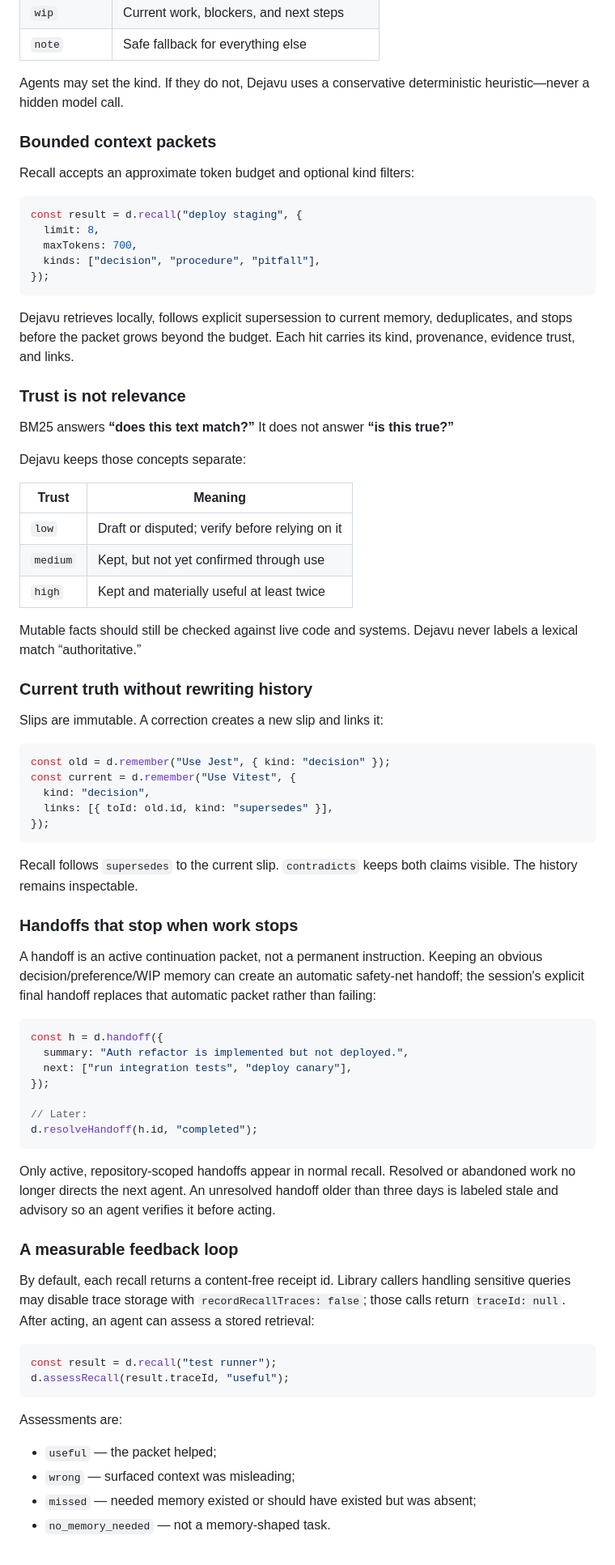
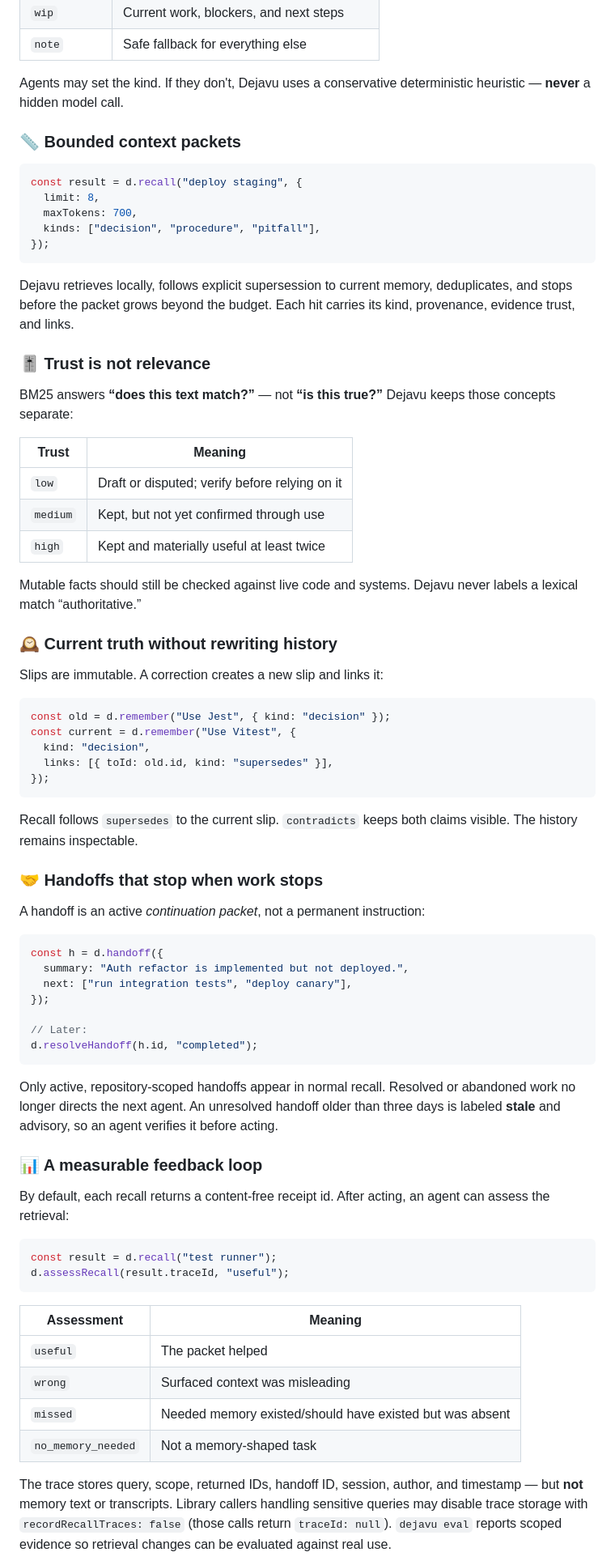
Before and after one commit to sanjayrohith/Dejavu, a Markdown page: README.md, the part around one of its changes. Shown at 81% size. GitHub-like rendering.

````diff
--- a/README.md
+++ b/README.md
@@ -103,11 +215,9 @@ Every slip has one kind:
 | `wip` | Current work, blockers, and next steps |
 | `note` | Safe fallback for everything else |
 
-Agents may set the kind. If they do not, Dejavu uses a conservative deterministic heuristic—never a hidden model call.
+Agents may set the kind. If they don't, Dejavu uses a conservative deterministic heuristic — **never** a hidden model call.
 
-### Bounded context packets
-
-Recall accepts an approximate token budget and optional kind filters:
+### 📏 Bounded context packets
 
 ```ts
 const result = d.recall("deploy staging", {
@@ -119,11 +229,9 @@ const result = d.recall("deploy staging", {
 
 Dejavu retrieves locally, follows explicit supersession to current memory, deduplicates, and stops before the packet grows beyond the budget. Each hit carries its kind, provenance, evidence trust, and links.
 
-### Trust is not relevance
+### 🎚️ Trust is not relevance
 
-BM25 answers **“does this text match?”** It does not answer **“is this true?”**
-
-Dejavu keeps those concepts separate:
+BM25 answers **“does this text match?”** — not **“is this true?”** Dejavu keeps those concepts separate:
 
 | Trust | Meaning |
 |---|---|
@@ -133,7 +241,7 @@ Dejavu keeps those concepts separate:
 
 Mutable facts should still be checked against live code and systems. Dejavu never labels a lexical match “authoritative.”
 
-### Current truth without rewriting history
+### 🕰️ Current truth without rewriting history
 
 Slips are immutable. A correction creates a new slip and links it:
 
@@ -147,9 +255,9 @@ const current = d.remember("Use Vitest", {
 
 Recall follows `supersedes` to the current slip. `contradicts` keeps both claims visible. The history remains inspectable.
 
-### Handoffs that stop when work stops
+### 🤝 Handoffs that stop when work stops
 
-A handoff is an active continuation packet, not a permanent instruction. Keeping an obvious decision/preference/WIP memory can create an automatic safety-net handoff; the session's explicit final handoff replaces that automatic packet rather than failing:
+A handoff is an active *continuation packet*, not a permanent instruction:
 
 ```ts
 const h = d.handoff({
@@ -161,21 +269,23 @@ const h = d.handoff({
 d.resolveHandoff(h.id, "completed");
 ```
 
-Only active, repository-scoped handoffs appear in normal recall. Resolved or abandoned work no longer directs the next agent. An unresolved handoff older than three days is labeled stale and advisory so an agent verifies it before acting.
+Only active, repository-scoped handoffs appear in normal recall. Resolved or abandoned work no longer directs the next agent. An unresolved handoff older than three days is labeled **stale** and advisory, so an agent verifies it before acting.
 
-### A measurable feedback loop
+### 📊 A measurable feedback loop
 
-By default, each recall returns a content-free receipt id. Library callers handling sensitive queries may disable trace storage with `recordRecallTraces: false`; those calls return `traceId: null`. After acting, an agent can assess a stored retrieval:
+By default, each recall returns a content-free receipt id. After acting, an agent can assess the retrieval:
 
 ```ts
 const result = d.recall("test runner");
 d.assessRecall(result.traceId, "useful");
 ```
 
-Assessments are:
+| Assessment | Meaning |
+|---|---|
+| `useful` | The packet helped |
+| `wrong` | Surfaced context was misleading |
+| `missed` | Needed memory existed/should have existed but was absent |
+| `no_memory_needed` | Not a memory-shaped task |
 
-- `useful` — the packet helped;
-- `wrong` — surfaced context was misleading;
-- `missed` — needed memory existed or should have existed but was absent;
-- `no_memory_needed` — not a memory-shaped task.
+The trace stores query, scope, returned IDs, handoff ID, session, author, and timestamp — but **not** memory text or transcripts. Library callers handling sensitive queries may disable trace storage with `recordRecallTraces: false` (those calls return `traceId: null`). `dejavu eval` reports scoped evidence so retrieval changes can be evaluated against real use.
 
````
Also changed, not shown: other parts of README.md (+234 -80 lines).
